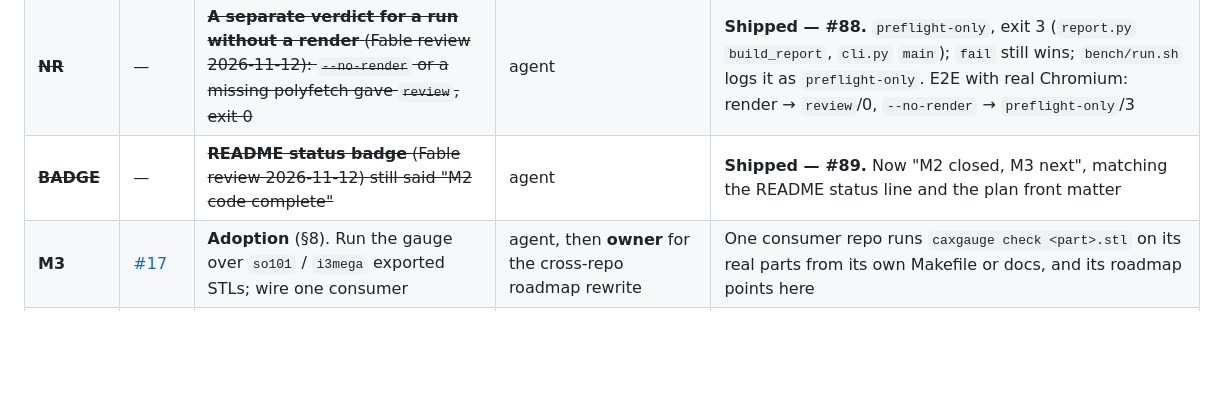
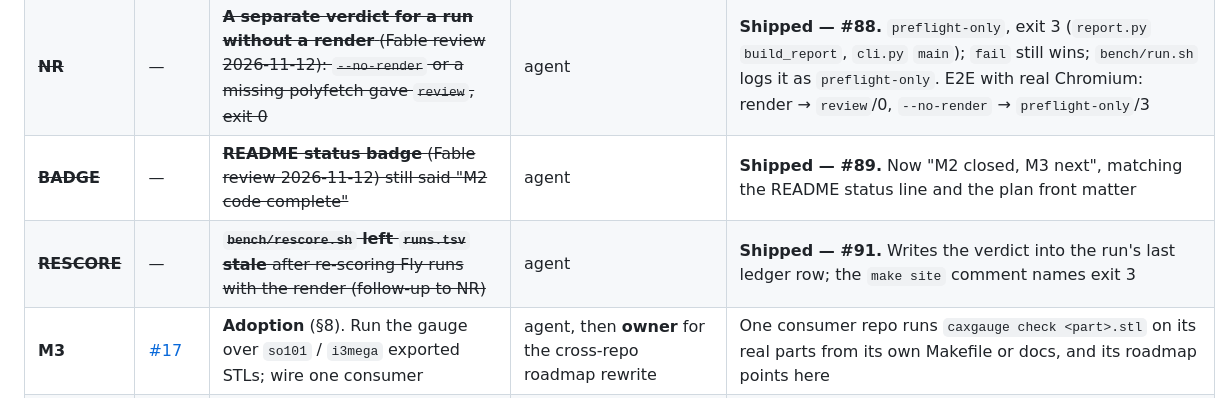
Before and after one commit to qte77/agentic-cax-gauge, a Markdown page: docs/plans/001-v0.md, the part around the change. GitHub-like rendering; blank space fills up the shorter version.

Commit message:
docs(plan): RESCORE row, shipped in #91
Co-Authored-By: Claude <noreply@anthropic.com>

```diff
--- a/docs/plans/001-v0.md
+++ b/docs/plans/001-v0.md
@@ -391,6 +391,7 @@ unattended, the owner overrides at a checkpoint.
 | ~~**BENCH-RC**~~ | — | ~~**Record the real exit code in `bench/run.sh`** (Fable review 2026-11-12): it logged any non-zero `caxgauge` exit as `fail`~~ | agent | **Shipped — #87.** Exit 0 → `review`, 1 → `fail`, anything else → `error-exit-<code>`; ledger schema unchanged |
 | ~~**NR**~~ | — | ~~**A separate verdict for a run without a render** (Fable review 2026-11-12): `--no-render` or a missing polyfetch gave `review`, exit 0~~ | agent | **Shipped — #88.** `preflight-only`, exit 3 (`report.py` `build_report`, `cli.py` `main`); `fail` still wins; `bench/run.sh` logs it as `preflight-only`. E2E with real Chromium: render → `review`/0, `--no-render` → `preflight-only`/3 |
 | ~~**BADGE**~~ | — | ~~**README status badge** (Fable review 2026-11-12) still said "M2 code complete"~~ | agent | **Shipped — #89.** Now "M2 closed, M3 next", matching the README status line and the plan front matter |
+| ~~**RESCORE**~~ | — | ~~**`bench/rescore.sh` left `runs.tsv` stale** after re-scoring Fly runs with the render (follow-up to NR)~~ | agent | **Shipped — #91.** Writes the verdict into the run's last ledger row; the `make site` comment names exit 3 |
 | **M3** | [#17](https://github.com/qte77/agentic-cax-gauge/issues/17) | **Adoption** (§8). Run the gauge over `so101` / `i3mega` exported STLs; wire one consumer | agent, then **owner** for the cross-repo roadmap rewrite | One consumer repo runs `caxgauge check <part>.stl` on its real parts from its own Makefile or docs, and its roadmap points here |
 | **MB** | [#25](https://github.com/qte77/agentic-cax-gauge/issues/25) | **BIM preflight (IFC)** (§13). After M2, in parallel with M3. Dormant until real data lands | **data** (a BIM user's IFC + IDS file), then **owner** for the licence decision | `caxgauge check model.ifc --ids requirements.ids` runs on the user's real model; the report shows schema, IDS, clash and per-element mesh results, each labelled gate or inform, plus a rendered view — and a human decides |
 
```
